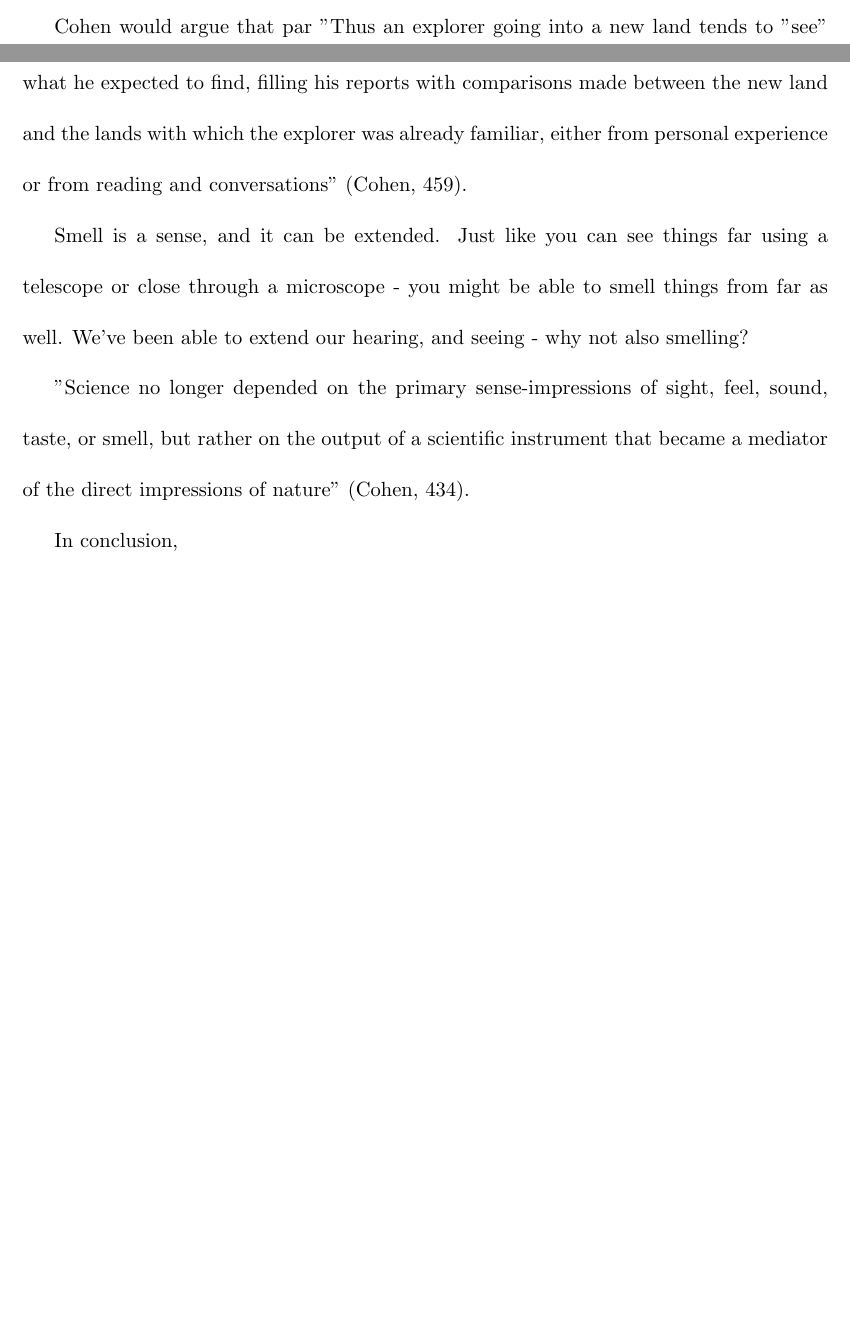
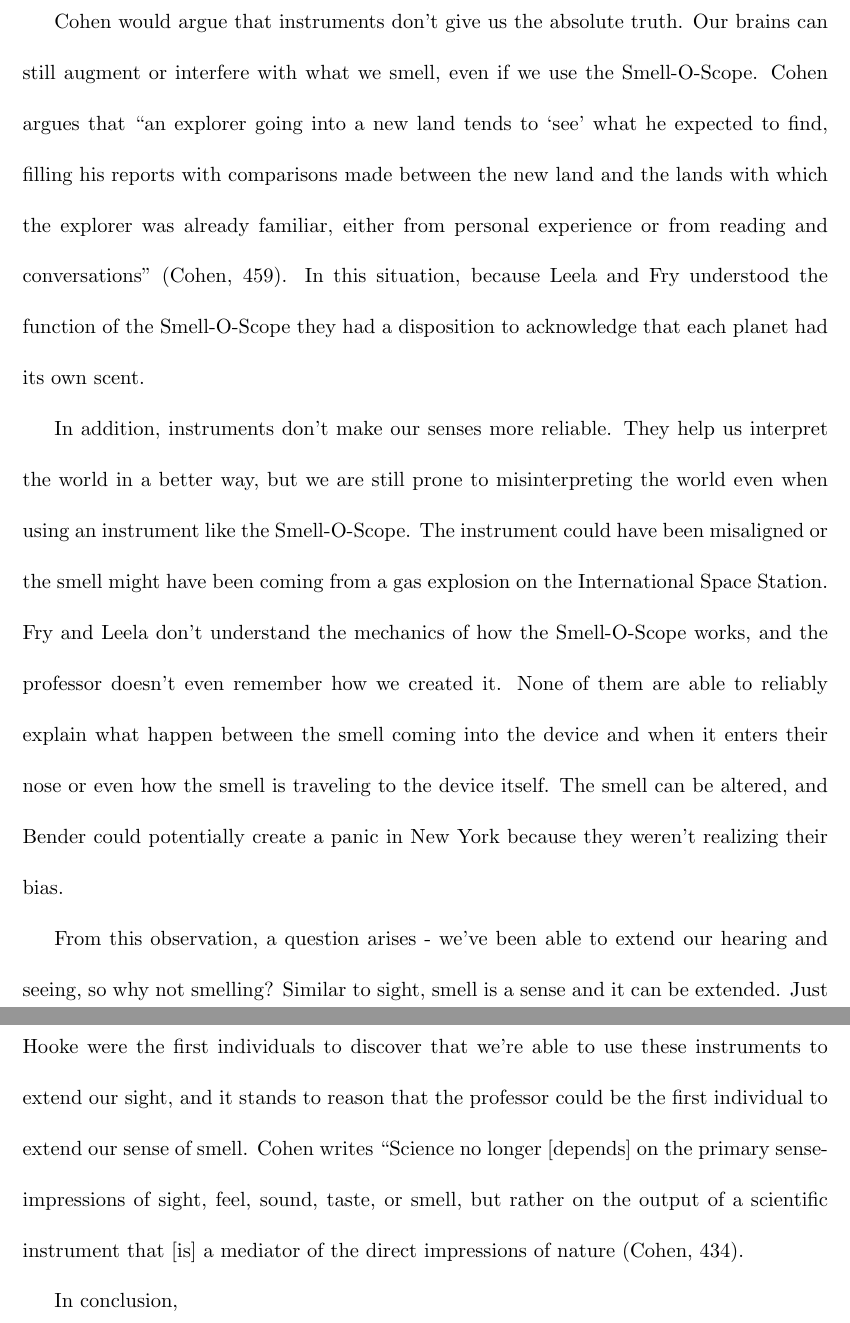
Before and after one commit to AbhiAgarwal/gallatin, a LaTeX document (Classes/The Seen and Unseen in Science/Debate1/Agarwal.tex): two parts of pages 2 and 3 of 3 before the commit and two parts of pages 3 and 4 of 4 after it, joined at a grey line, cut at the place of the change, the shorter picture padded with empty space. Compiled offline with pdfLaTeX.

Commit message:
Moving to GDocs

```diff
--- a/Classes/The Seen and Unseen in Science/Debate1/Agarwal.tex
+++ b/Classes/The Seen and Unseen in Science/Debate1/Agarwal.tex
@@ -42,9 +42,9 @@
 
-\par Cohen would argue that
-par "Thus an explorer going into a new land tends to "see" what he expected to find, filling his reports with comparisons made between the new land and the lands with which the explorer was already familiar, either from personal experience or from reading and conversations" (Cohen, 459).
+\par Cohen would argue that instruments don't give us the absolute truth. Our brains can still augment or interfere with what we smell, even if we use the Smell-O-Scope. Cohen argues that ``an explorer going into a new land tends to `see' what he expected to find, filling his reports with comparisons made between the new land and the lands with which the explorer was already familiar, either from personal experience or from reading and conversations" (Cohen, 459). In this situation, because Leela and Fry understood the function of the Smell-O-Scope they had a disposition to acknowledge that each planet had its own scent.
 
-\par Smell is a sense, and it can be extended. Just like you can see things far using a telescope or close through a microscope - you might be able to smell things from far as well. We've been able to extend our hearing, and seeing - why not also smelling?
-\par "Science no longer depended on the primary sense-impressions of sight, feel, sound, taste, or smell, but rather on the output of a scientific instrument that became a mediator of the direct impressions of nature" (Cohen, 434).
+\par In addition, instruments don't make our senses more reliable. They help us interpret the world in a better way, but we are still prone to misinterpreting the world even when using an instrument like the Smell-O-Scope. The instrument could have been misaligned or the smell might have been coming from a gas explosion on the International Space Station. Fry and Leela don't understand the mechanics of how the Smell-O-Scope works, and the professor doesn't even remember how we created it. None of them are able to reliably explain what happen between the smell coming into the device and when it enters their nose or even how the smell is traveling to the device itself. The smell can be altered, and Bender could potentially create a panic in New York because they weren't realizing their bias.
+
+\par From this observation, a question arises - we've been able to extend our hearing and seeing, so why not smelling? Similar to sight, smell is a sense and it can be extended. Just like you can see things far using a telescope or close through a microscope. Galileo, and Hooke were the first individuals to discover that we're able to use these instruments to extend our sight, and it stands to reason that the professor could be the first individual to extend our sense of smell. Cohen writes ``Science no longer [depends] on the primary sense-impressions of sight, feel, sound, taste, or smell, but rather on the output of a scientific instrument that [is] a mediator of the direct impressions of nature (Cohen, 434).
 
 \par In conclusion,
 
```
Also changed, not shown: Classes/The Seen and Unseen in Science/Debate1/Agarwal.pdf, Classes/The Seen and Unseen in Science/Debate1/Agarwal.tex (4 more changed lines), 2 other files.
